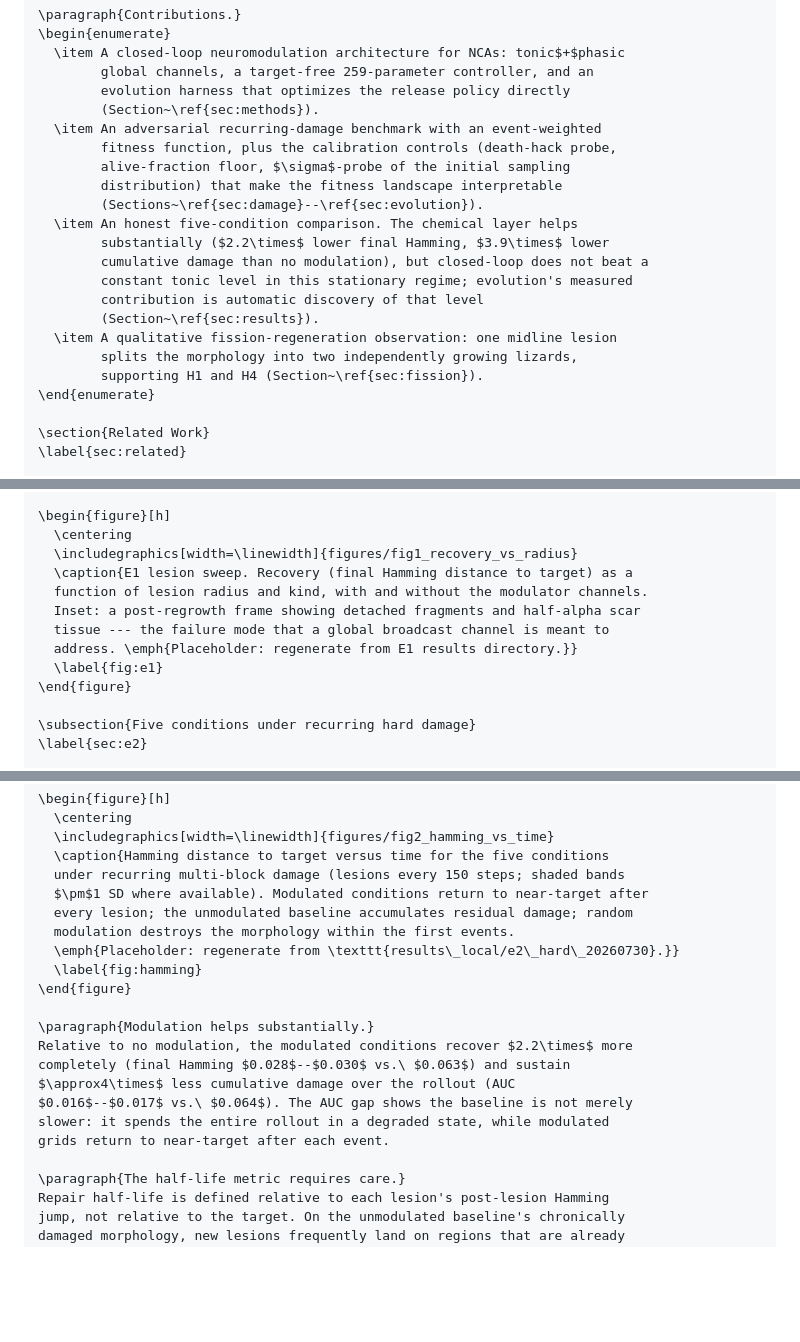
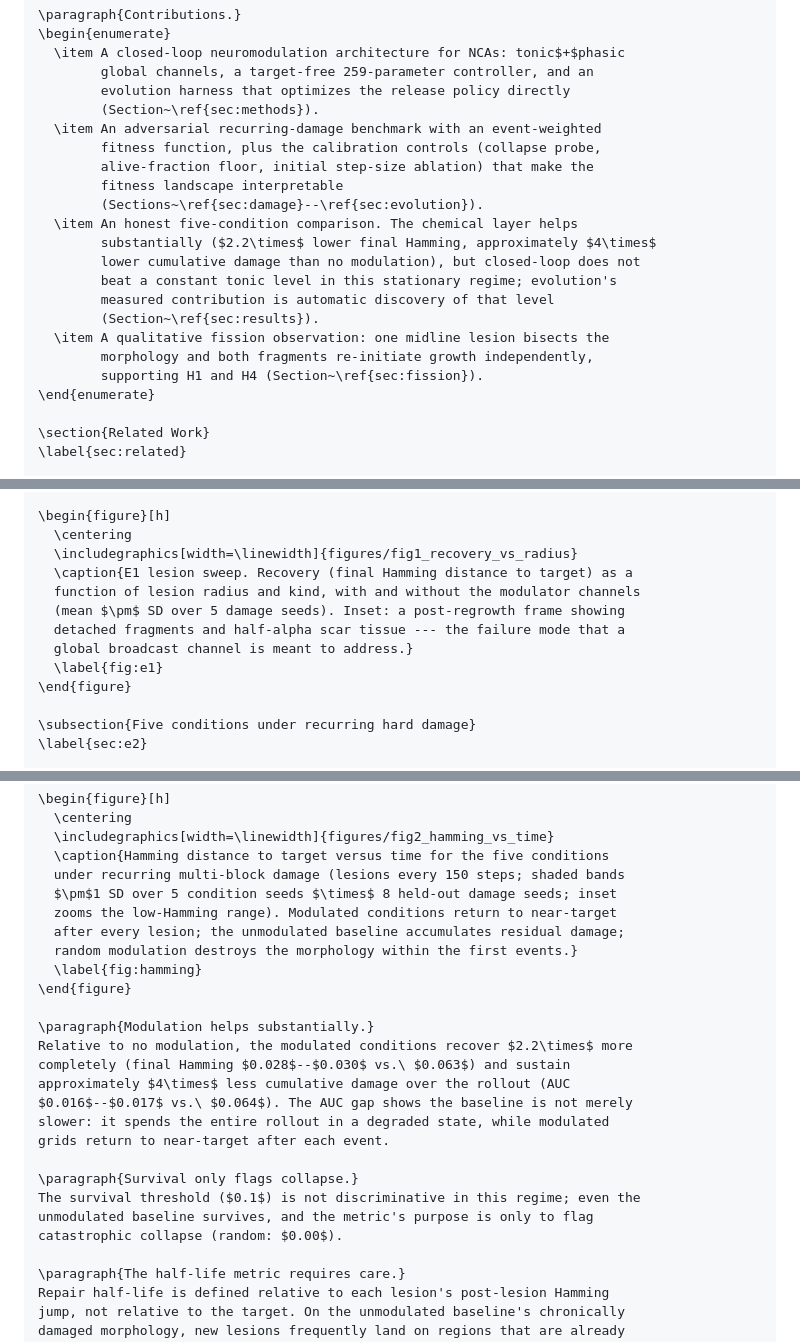
Before and after one commit to jverene/neuromodulation, a Markdown page: paper_drafts/evorobust_2026_draft.md, 3 parts joined by grey strips. Rendered like a GitHub page; blank space fills up the shorter version.

```diff
--- a/paper_drafts/evorobust_2026_draft.md
+++ b/paper_drafts/evorobust_2026_draft.md
@@ -101,18 +101,18 @@ We address four hypotheses:
         evolution harness that optimizes the release policy directly
         (Section~\ref{sec:methods}).
   \item An adversarial recurring-damage benchmark with an event-weighted
-        fitness function, plus the calibration controls (death-hack probe,
-        alive-fraction floor, $\sigma$-probe of the initial sampling
-        distribution) that make the fitness landscape interpretable
+        fitness function, plus the calibration controls (collapse probe,
+        alive-fraction floor, initial step-size ablation) that make the
+        fitness landscape interpretable
         (Sections~\ref{sec:damage}--\ref{sec:evolution}).
   \item An honest five-condition comparison. The chemical layer helps
-        substantially ($2.2\times$ lower final Hamming, $3.9\times$ lower
-        cumulative damage than no modulation), but closed-loop does not beat a
-        constant tonic level in this stationary regime; evolution's measured
-        contribution is automatic discovery of that level
+        substantially ($2.2\times$ lower final Hamming, approximately $4\times$
+        lower cumulative damage than no modulation), but closed-loop does not
+        beat a constant tonic level in this stationary regime; evolution's
+        measured contribution is automatic discovery of that level
         (Section~\ref{sec:results}).
-  \item A qualitative fission-regeneration observation: one midline lesion
-        splits the morphology into two independently growing lizards,
+  \item A qualitative fission observation: one midline lesion bisects the
+        morphology and both fragments re-initiate growth independently,
         supporting H1 and H4 (Section~\ref{sec:fission}).
 \end{enumerate}
 
@@ -348,10 +352,10 @@ exactly the cells cut off from global context.
   \centering
   \includegraphics[width=\linewidth]{figures/fig1_recovery_vs_radius}
   \caption{E1 lesion sweep. Recovery (final Hamming distance to target) as a
-  function of lesion radius and kind, with and without the modulator channels.
-  Inset: a post-regrowth frame showing detached fragments and half-alpha scar
-  tissue --- the failure mode that a global broadcast channel is meant to
-  address. \emph{Placeholder: regenerate from E1 results directory.}}
+  function of lesion radius and kind, with and without the modulator channels
+  (mean $\pm$ SD over 5 damage seeds). Inset: a post-regrowth frame showing
+  detached fragments and half-alpha scar tissue --- the failure mode that a
+  global broadcast channel is meant to address.}
   \label{fig:e1}
 \end{figure}
 
@@ -390,20 +394,25 @@ Hamming-vs-time trajectories.
   \includegraphics[width=\linewidth]{figures/fig2_hamming_vs_time}
   \caption{Hamming distance to target versus time for the five conditions
   under recurring multi-block damage (lesions every 150 steps; shaded bands
-  $\pm$1 SD where available). Modulated conditions return to near-target after
-  every lesion; the unmodulated baseline accumulates residual damage; random
-  modulation destroys the morphology within the first events.
-  \emph{Placeholder: regenerate from \texttt{results\_local/e2\_hard\_20260730}.}}
+  $\pm$1 SD over 5 condition seeds $\times$ 8 held-out damage seeds; inset
+  zooms the low-Hamming range). Modulated conditions return to near-target
+  after every lesion; the unmodulated baseline accumulates residual damage;
+  random modulation destroys the morphology within the first events.}
   \label{fig:hamming}
 \end{figure}
 
 \paragraph{Modulation helps substantially.}
 Relative to no modulation, the modulated conditions recover $2.2\times$ more
 completely (final Hamming $0.028$--$0.030$ vs.\ $0.063$) and sustain
-$\approx4\times$ less cumulative damage over the rollout (AUC
+approximately $4\times$ less cumulative damage over the rollout (AUC
 $0.016$--$0.017$ vs.\ $0.064$). The AUC gap shows the baseline is not merely
 slower: it spends the entire rollout in a degraded state, while modulated
 grids return to near-target after each event.
+
+\paragraph{Survival only flags collapse.}
+The survival threshold ($0.1$) is not discriminative in this regime; even the
+unmodulated baseline survives, and the metric's purpose is only to flag
+catastrophic collapse (random: $0.00$).
 
 \paragraph{The half-life metric requires care.}
 Repair half-life is defined relative to each lesion's post-lesion Hamming
```
Also changed, not shown: other parts of paper_drafts/evorobust_2026_draft.md (+82 -51 lines).
